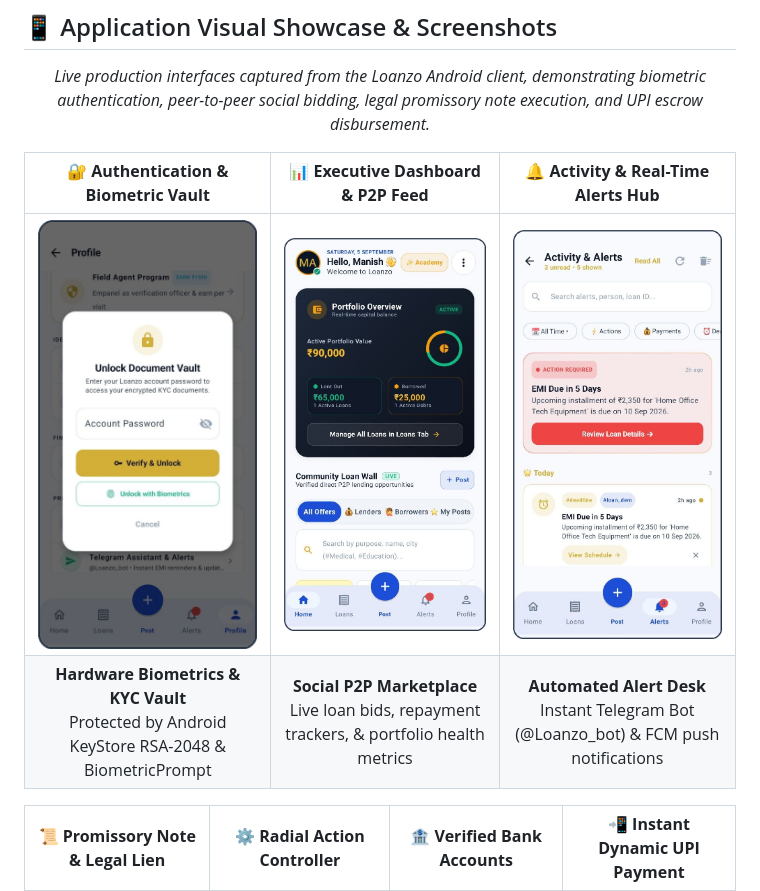
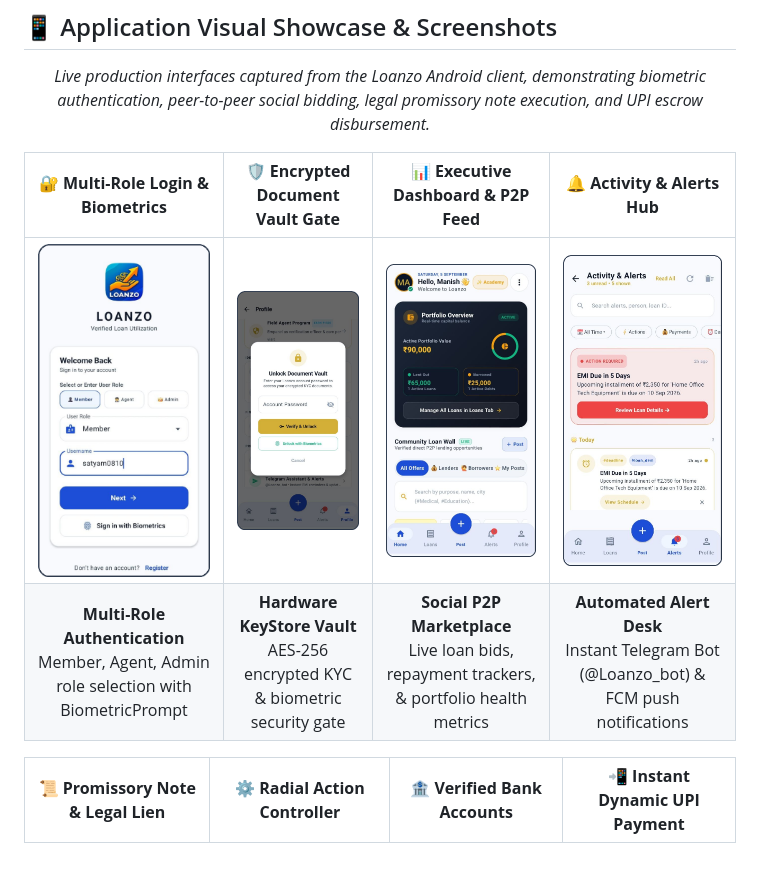
Before and after one commit to Satya0810/Loanzo, a Markdown page: README.md, the part around the change. Drawn GitHub-style; pictures changed too: docs/screenshots/screen_login_auth.png (added); blank space fills up the shorter version.

Commit message:
feat: add production Login & Multi-Role Biometric Authentication screenshot to README and Master PDF

```diff
--- a/README.md
+++ b/README.md
@@ -44,10 +44,10 @@ Built purely in **Modern Android (Jetpack Compose, Clean Architecture, Room v12,
 <p><i>Live production interfaces captured from the Loanzo Android client, demonstrating biometric authentication, peer-to-peer social bidding, legal promissory note execution, and UPI escrow disbursement.</i></p>
 </div>
 
-| 🔐 **Authentication & Biometric Vault** | 📊 **Executive Dashboard & P2P Feed** | 🔔 **Activity & Real-Time Alerts Hub** |
-|:---:|:---:|:---:|
-| <img src="docs/screenshots/screen_vault_modal.png" width="240" alt="Auth and Biometric Gate" /> | <img src="docs/screenshots/screen_home_dashboard.png" width="240" alt="Home Dashboard" /> | <img src="docs/screenshots/screen_activity_alerts.png" width="240" alt="Activity Alerts" /> |
-| **Hardware Biometrics & KYC Vault**<br/>Protected by Android KeyStore RSA-2048 & BiometricPrompt | **Social P2P Marketplace**<br/>Live loan bids, repayment trackers, & portfolio health metrics | **Automated Alert Desk**<br/>Instant Telegram Bot (@Loanzo_bot) & FCM push notifications |
+| 🔐 **Multi-Role Login & Biometrics** | 🛡️ **Encrypted Document Vault Gate** | 📊 **Executive Dashboard & P2P Feed** | 🔔 **Activity & Alerts Hub** |
+|:---:|:---:|:---:|:---:|
+| <img src="docs/screenshots/screen_login_auth.png" width="210" alt="Login and Role Selection" /> | <img src="docs/screenshots/screen_vault_modal.png" width="210" alt="Auth and Biometric Gate" /> | <img src="docs/screenshots/screen_home_dashboard.png" width="210" alt="Home Dashboard" /> | <img src="docs/screenshots/screen_activity_alerts.png" width="210" alt="Activity Alerts" /> |
+| **Multi-Role Authentication**<br/>Member, Agent, Admin role selection with BiometricPrompt | **Hardware KeyStore Vault**<br/>AES-256 encrypted KYC & biometric security gate | **Social P2P Marketplace**<br/>Live loan bids, repayment trackers, & portfolio health metrics | **Automated Alert Desk**<br/>Instant Telegram Bot (@Loanzo_bot) & FCM push notifications |
 
 | 📜 **Promissory Note & Legal Lien** | ⚙️ **Radial Action Controller** | 🏦 **Verified Bank Accounts** | 📲 **Instant Dynamic UPI Payment** |
 |:---:|:---:|:---:|:---:|
```
